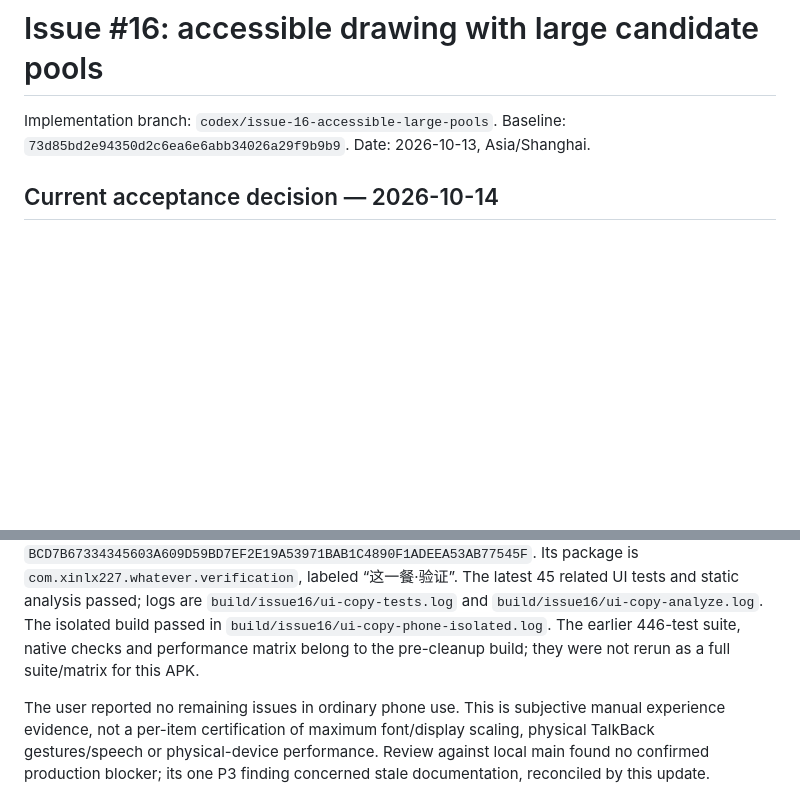
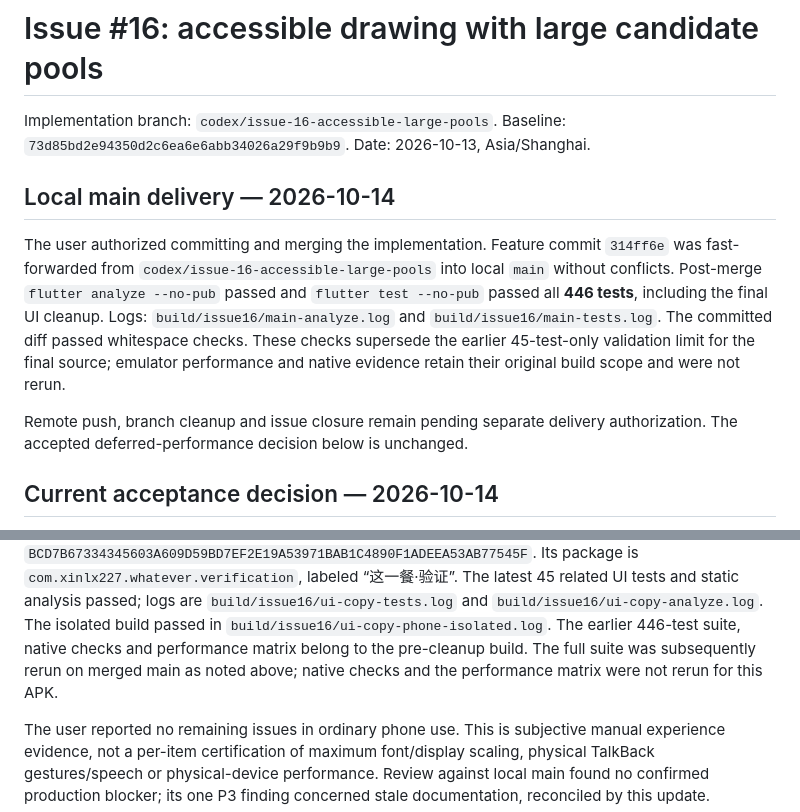
Before and after one commit to xinlx227-ai/Whatever, a Markdown page: docs/verification/issue16-accessible-large-pools.md, 2 parts joined by grey strips. Drawn GitHub-style; blank space fills up the shorter version.

Commit message:
docs: record issue 16 main validation

```diff
--- a/docs/verification/issue16-accessible-large-pools.md
+++ b/docs/verification/issue16-accessible-large-pools.md
@@ -3,6 +3,20 @@
 Implementation branch: `codex/issue-16-accessible-large-pools`.
 Baseline: `73d85bd2e94350d2c6ea6e6abb34026a29f9b9b9`.
 Date: 2026-10-13, Asia/Shanghai.
+
+## Local main delivery — 2026-10-14
+
+The user authorized committing and merging the implementation. Feature commit
+`314ff6e` was fast-forwarded from `codex/issue-16-accessible-large-pools` into
+local `main` without conflicts. Post-merge `flutter analyze --no-pub` passed and
+`flutter test --no-pub` passed all **446 tests**, including the final UI cleanup.
+Logs: `build/issue16/main-analyze.log` and `build/issue16/main-tests.log`.
+The committed diff passed whitespace checks. These checks supersede the earlier
+45-test-only validation limit for the final source; emulator performance and
+native evidence retain their original build scope and were not rerun.
+
+Remote push, branch cleanup and issue closure remain pending separate delivery
+authorization. The accepted deferred-performance decision below is unchanged.
 
 ## Current acceptance decision — 2026-10-14
 
@@ -24,7 +38,8 @@ The latest 45 related UI tests and static analysis passed; logs are
 `build/issue16/ui-copy-tests.log` and `build/issue16/ui-copy-analyze.log`.
 The isolated build passed in `build/issue16/ui-copy-phone-isolated.log`.
 The earlier 446-test suite, native checks and performance matrix belong to the
-pre-cleanup build; they were not rerun as a full suite/matrix for this APK.
+pre-cleanup build. The full suite was subsequently rerun on merged main as noted
+above; native checks and the performance matrix were not rerun for this APK.
 
 The user reported no remaining issues in ordinary phone use. This is subjective
 manual experience evidence, not a per-item certification of maximum font/display
```
